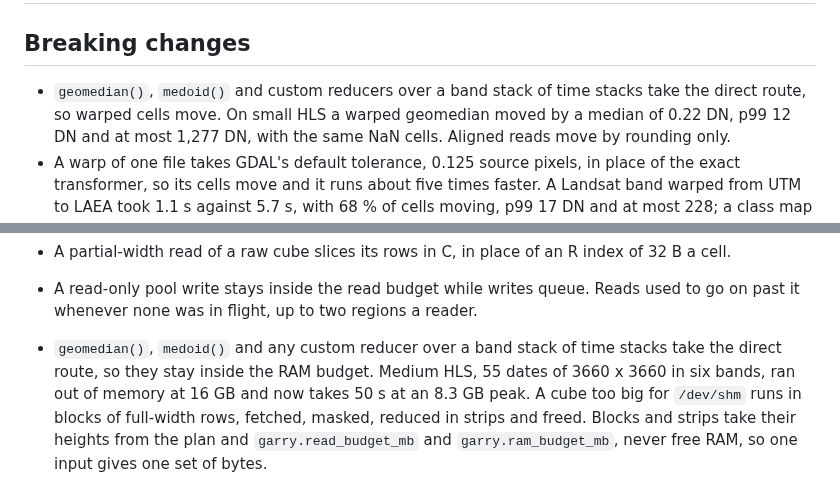
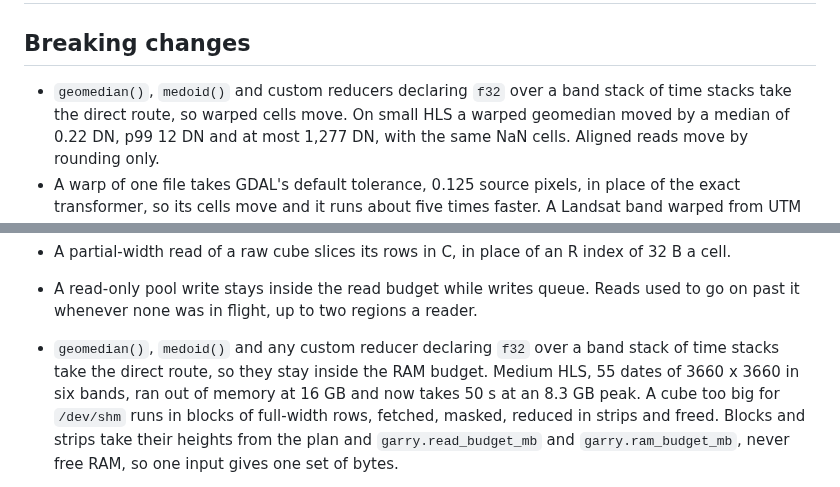
Before and after one commit to belian-earth/garry, a Markdown page: NEWS.md, 2 parts joined by grey strips. Rendered like a GitHub page.

Commit message:
State that a custom reducer takes the direct route only when it declares f32

```diff
--- a/NEWS.md
+++ b/NEWS.md
@@ -2,8 +2,8 @@
 
 ## Breaking changes
 
-* `geomedian()`, `medoid()` and custom reducers over a band stack of time stacks
-  take the direct route, so warped cells move. On small HLS a warped geomedian
+* `geomedian()`, `medoid()` and custom reducers declaring `f32` over a band stack
+  of time stacks take the direct route, so warped cells move. On small HLS a warped geomedian
   moved by a median of 0.22 DN, p99 12 DN and at most 1,277 DN, with the same NaN
   cells. Aligned reads move by rounding only.
 * A warp of one file takes GDAL's default tolerance, 0.125 source pixels, in
@@ -181,8 +181,8 @@
   of 32 B a cell.
 * A read-only pool write stays inside the read budget while writes queue. Reads
   used to go on past it whenever none was in flight, up to two regions a reader.
-* `geomedian()`, `medoid()` and any custom reducer over a band stack of time
-  stacks take the direct route, so they stay inside the RAM budget. Medium
+* `geomedian()`, `medoid()` and any custom reducer declaring `f32` over a band
+  stack of time stacks take the direct route, so they stay inside the RAM budget. Medium
   HLS, 55 dates of 3660 x 3660 in six bands, ran out of memory at 16 GB and now
   takes 50 s at an 8.3 GB peak. A cube too big for `/dev/shm` runs in
   blocks of full-width rows, fetched, masked, reduced in strips and freed. Blocks
```
